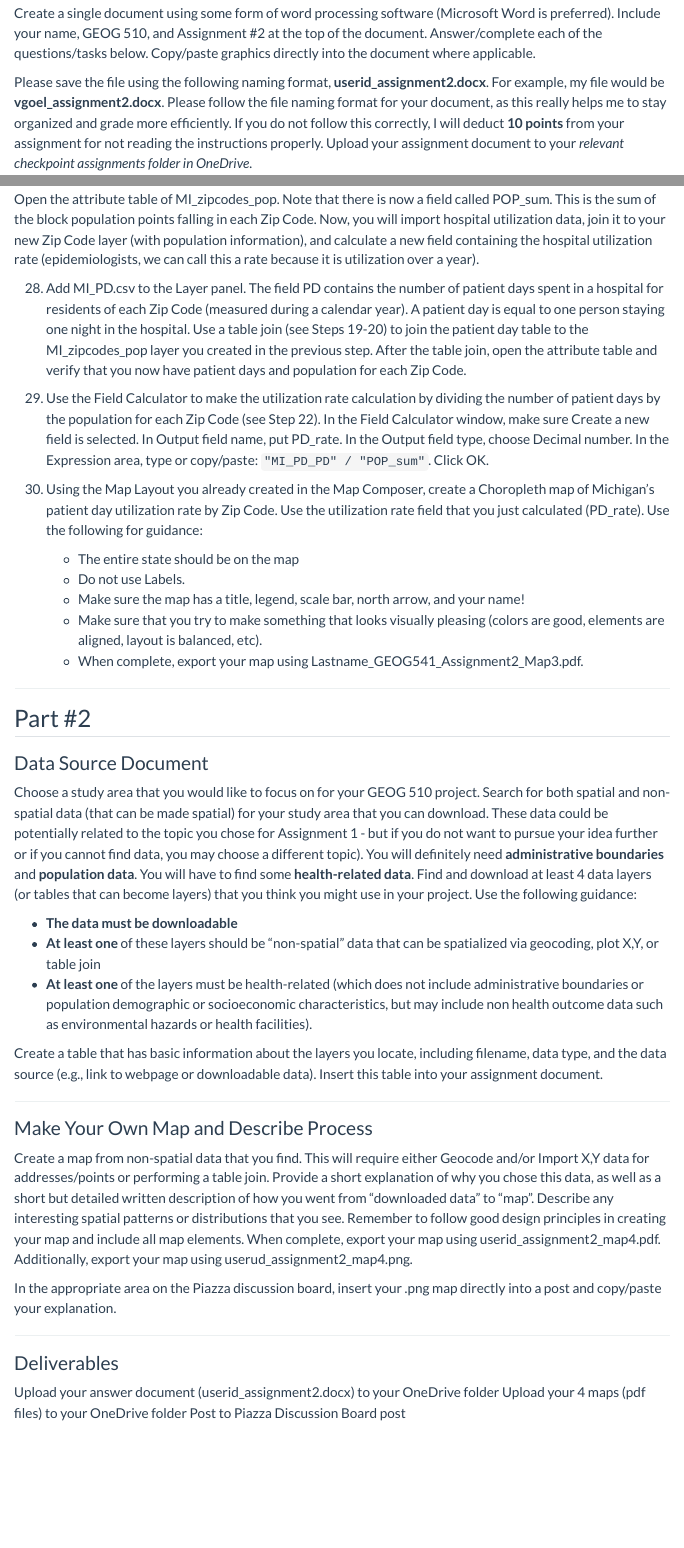
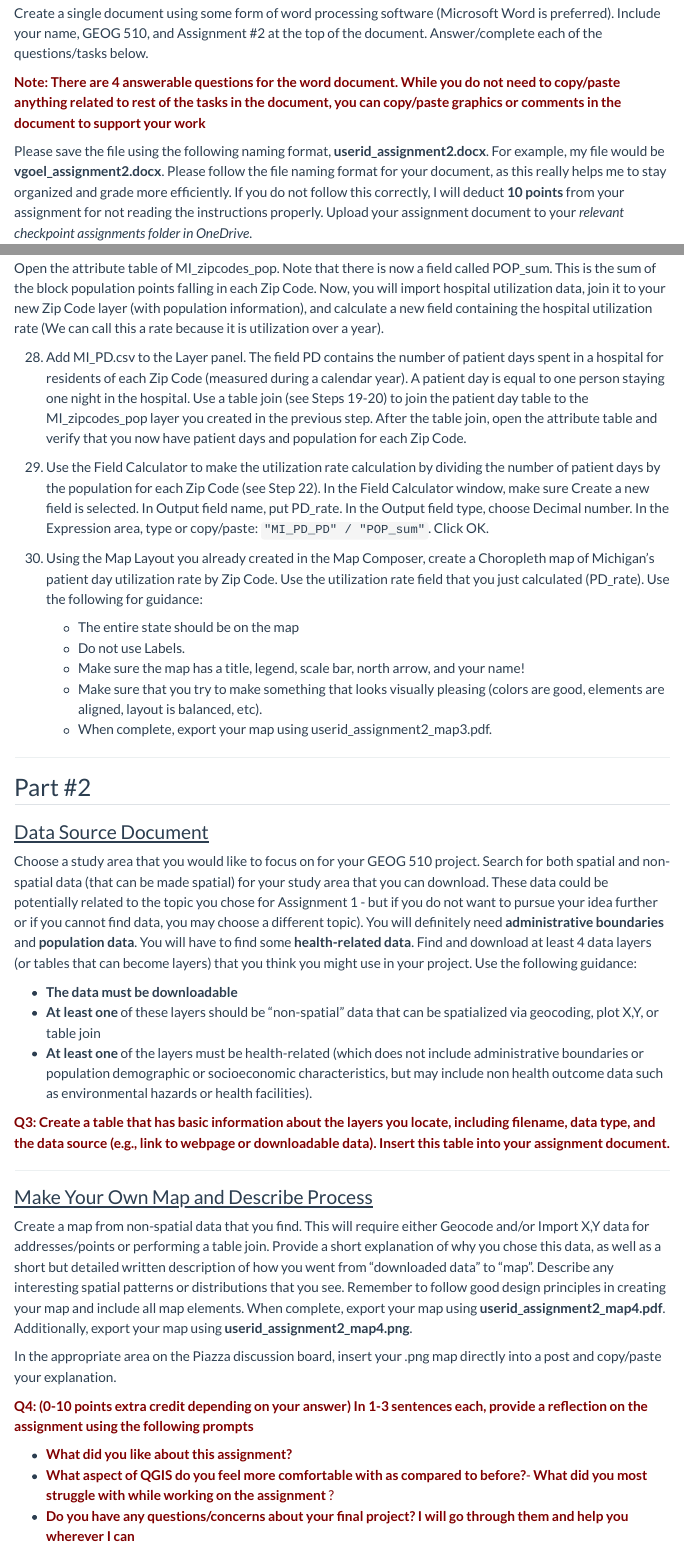
Before and after one commit to varungoel123/geog531_website, a Quarto document (assignments/assignment2.qmd): the page in a window 1100 px wide, from 410 px down, and a second part further down, joined at a grey line. Rendered offline with R 4.5, knitr and Pandoc in place of Quarto, with nearby package versions; menus at the side of the page are left out.

Commit message:
updated assignment 2

```diff
--- a/assignments/assignment2.qmd
+++ b/assignments/assignment2.qmd
@@ -42,7 +42,9 @@
 
 On your computer, create a folder for Assignment #2 and a folder (inside of that one) to store data. [Download GEOG541_assignment2_data.zip from here](https://drive.google.com/file/d/1DN3Snj0QVuJzP1WBqRfZrKz7jlY29bcn/view?usp=share_link) into the data folder and then unzip the contents.
 
-Create a single document using some form of word processing software (Microsoft Word is preferred). Include your name, GEOG 510, and Assignment #2 at the top of the document. Answer/complete each of the questions/tasks below. Copy/paste graphics directly into the document where applicable.
+Create a single document using some form of word processing software (Microsoft Word is preferred). Include your name, GEOG 510, and Assignment #2 at the top of the document. Answer/complete each of the questions/tasks below.
+
+[**Note: There are 4 answerable questions for the word document. While you do not need to copy/paste anything related to rest of the tasks in the document, you can copy/paste graphics or comments in the document to support your work**]{style="color: #800000;"}
 
 Please save the file using the following naming format, **userid_assignment2.docx**. For example, my file would be **vgoel_assignment2.docx**. Please follow the file naming format for your document, as this really helps me to stay organized and grade more efficiently. If you do not follow this correctly, I will deduct **10 points** from your assignment for not reading the instructions properly. Upload your assignment document to your *relevant checkpoint assignments folder in OneDrive*.
 
@@ -194,7 +200,7 @@
 
 27. The Base Layer is the layer that will be "receiving" the information. The Join Layer is the layer providing the information. In this case, the Base Layer should be MI_zipcodes and the Join Layer should be MI_block_pop. Click the little wrench next to the Join Layer and change the option for Invalid feature filtering to Do Not Filter (there are a few Zip Code polygons that may cause this process to fail if not ignored). For Geometric predicate, intersects should be selected (this will assign information for points falling inside each polygon). For Fields to summarise, choose `POP`. For Summaries to Calculate, choose `sum`. Save as a new file, MI_zipcodes_pop.gpkg.
 
-Open the attribute table of MI_zipcodes_pop. Note that there is now a field called POP_sum. This is the sum of the block population points falling in each Zip Code. Now, you will import hospital utilization data, join it to your new Zip Code layer (with population information), and calculate a new field containing the hospital utilization rate (epidemiologists, we can call this a rate because it is utilization over a year).
+Open the attribute table of MI_zipcodes_pop. Note that there is now a field called POP_sum. This is the sum of the block population points falling in each Zip Code. Now, you will import hospital utilization data, join it to your new Zip Code layer (with population information), and calculate a new field containing the hospital utilization rate (We can call this a rate because it is utilization over a year).
 
 28. Add MI_PD.csv to the Layer panel. The field PD contains the number of patient days spent in a hospital for residents of each Zip Code (measured during a calendar year). A patient day is equal to one person staying one night in the hospital. Use a table join (see Steps 19-20) to join the patient day table to the MI_zipcodes_pop layer you created in the previous step. After the table join, open the attribute table and verify that you now have patient days and population for each Zip Code.
 
@@ -206,13 +212,13 @@
     -   Do not use Labels.
     -   Make sure the map has a title, legend, scale bar, north arrow, and your name!
     -   Make sure that you try to make something that looks visually pleasing (colors are good, elements are aligned, layout is balanced, etc).
-    -   When complete, export your map using Lastname_GEOG541_Assignment2_Map3.pdf.
+    -   When complete, export your map using userid_assignment2_map3.pdf.
 
 ------------------------------------------------------------------------
 
 ## Part #2
 
-### Data Source Document
+### [Data Source Document]{.underline}
 
 Choose a study area that you would like to focus on for your GEOG 510 project. Search for both spatial and non-spatial data (that can be made spatial) for your study area that you can download. These data could be potentially related to the topic you chose for Assignment 1 - but if you do not want to pursue your idea further or if you cannot find data, you may choose a different topic). You will definitely need **administrative boundaries** and **population data**. You will have to find some **health-related data**. Find and download at least 4 data layers (or tables that can become layers) that you think you might use in your project. Use the following guidance:
 
@@ -220,20 +226,23 @@
 -   **At least one** of these layers should be “non-spatial” data that can be spatialized via geocoding, plot X,Y, or table join
 -   **At least one** of the layers must be health-related (which does not include administrative boundaries or population demographic or socioeconomic characteristics, but may include non health outcome data such as environmental hazards or health facilities).
 
-Create a table that has basic information about the layers you locate, including filename, data type, and the data source (e.g., link to webpage or downloadable data). Insert this table into your assignment document.
+[**Q3: Create a table that has basic information about the layers you locate, including filename, data type, and the data source (e.g., link to webpage or downloadable data). Insert this table into your assignment document.**]{style="color: #800000;"}
 
 ------------------------------------------------------------------------
 
-### Make Your Own Map and Describe Process
+### [Make Your Own Map and Describe Process]{.underline}
 
-Create a map from non-spatial data that you find. This will require either Geocode and/or Import X,Y data for addresses/points or performing a table join. Provide a short explanation of why you chose this data, as well as a short but detailed written description of how you went from “downloaded data” to “map”. Describe any interesting spatial patterns or distributions that you see. Remember to follow good design principles in creating your map and include all map elements. When complete, export your map using userid_assignment2_map4.pdf. Additionally, export your map using userud_assignment2_map4.png.
+Create a map from non-spatial data that you find. This will require either Geocode and/or Import X,Y data for addresses/points or performing a table join. Provide a short explanation of why you chose this data, as well as a short but detailed written description of how you went from “downloaded data” to “map”. Describe any interesting spatial patterns or distributions that you see. Remember to follow good design principles in creating your map and include all map elements. When complete, export your map using **userid_assignment2_map4.pdf**. Additionally, export your map using **userid_assignment2_map4.png**.
 
 In the appropriate area on the Piazza discussion board, insert your .png map directly into a post and copy/paste your explanation.
 
+[**Q4: (0-10 points extra credit depending on your answer) In 1-3 sentences each, provide a reflection on the assignment using the following prompts**]{style="color: #800000;"}
+
+-   [**What did you like about this assignment?** ]{style="color: #800000;"}
+-   [**What aspect of QGIS do you feel more comfortable with as compared to before?**- **What did you most struggle with while working on the assignment** ?]{style="color: #800000;"}
+-   [**Do you have any questions/concerns about your final project? I will go through them and help you wherever I can**]{style="color: #800000;"}
+
 ------------------------------------------------------------------------
 
-### Deliverables
+### [Deliverables]{.underline}
 
-Upload your answer document (userid_assignment2.docx) to your OneDrive folder
-Upload your 4 maps (pdf files) to your OneDrive folder
-Post to Piazza Discussion Board post
```
Also changed, not shown: assignments/assignment2.qmd (19 more changed lines), 3 other files.
